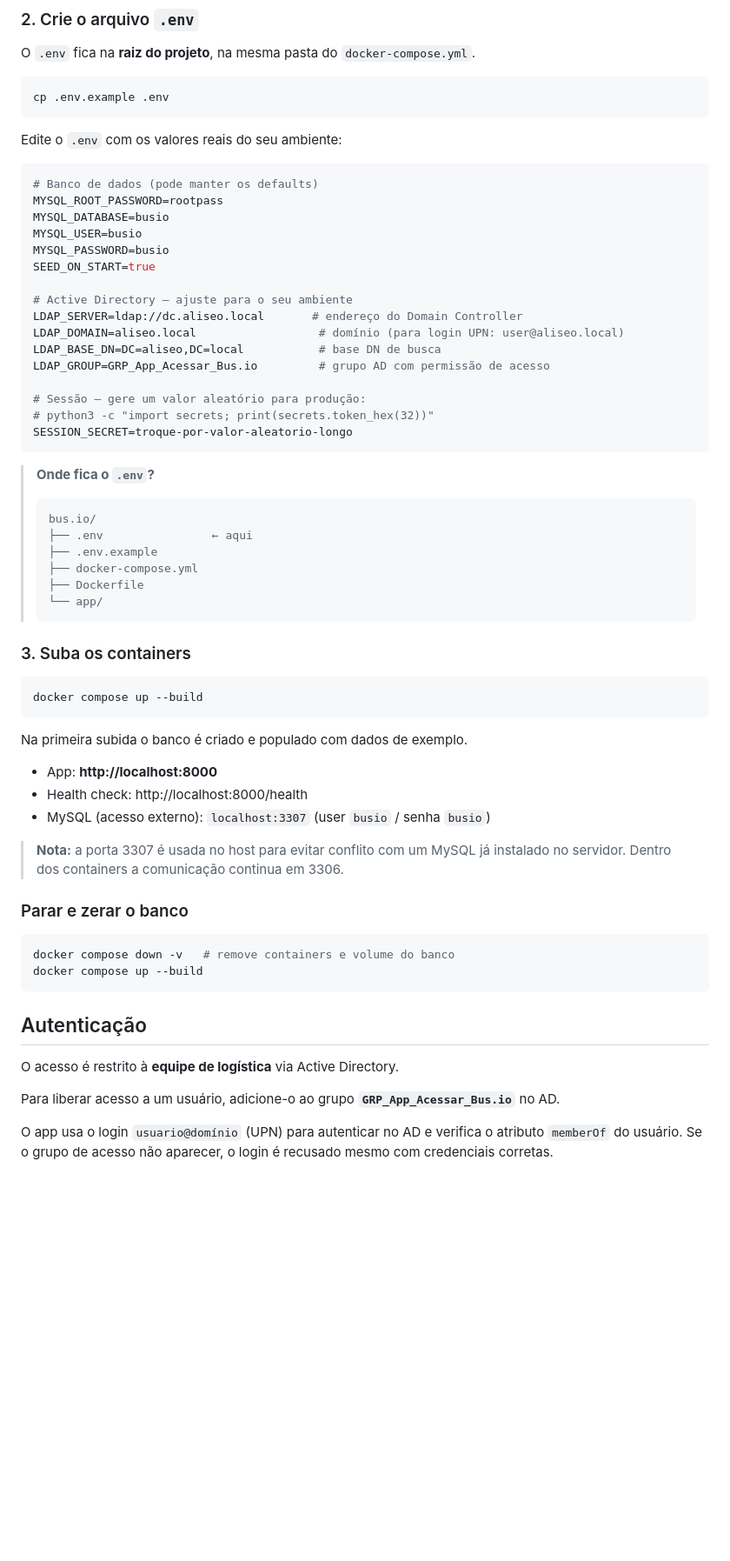
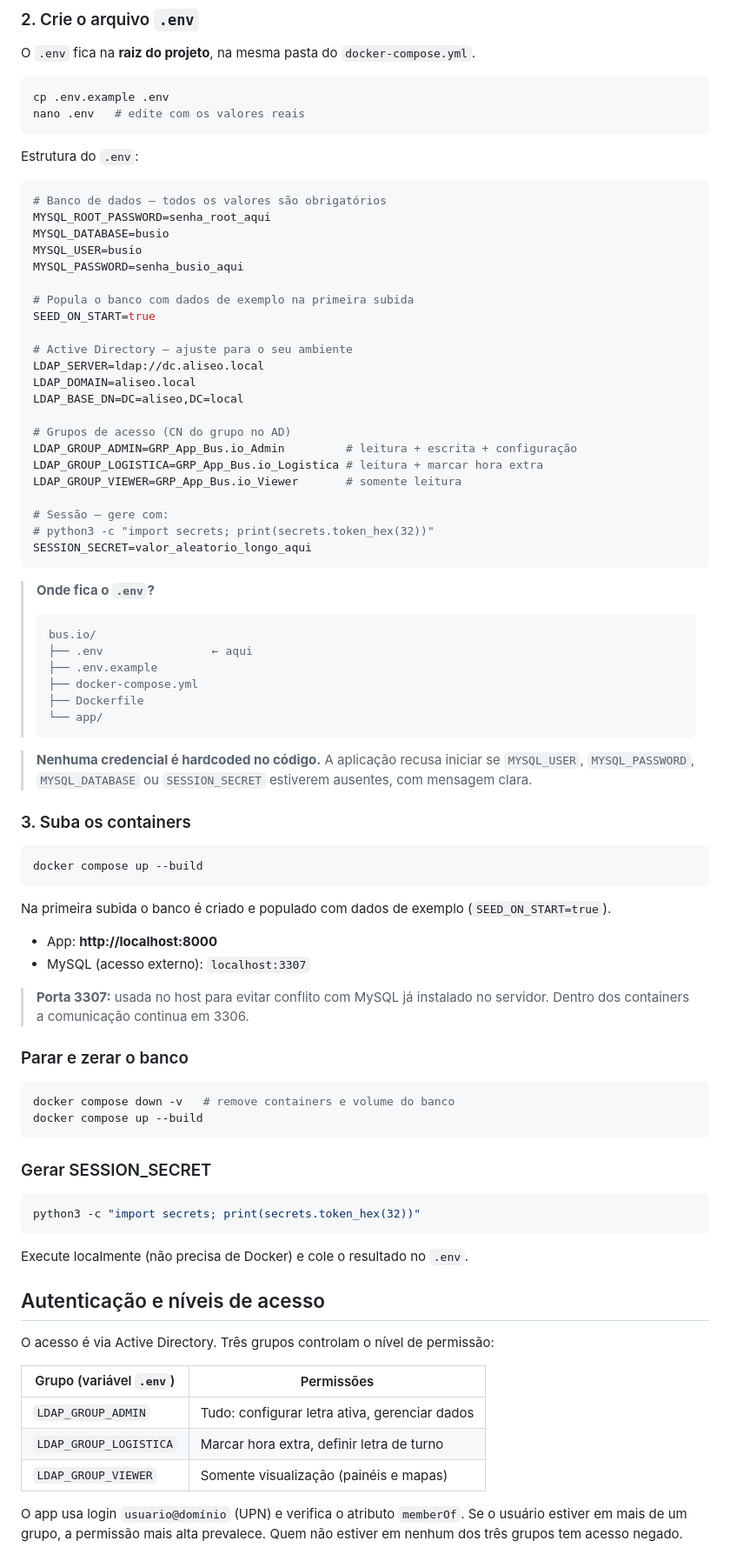
Before and after one commit to tuliodutra27/bus.io, a Markdown page: README.md, the part around one of its changes. Shown at 87% size. Rendered like a GitHub page; blank space fills up the shorter version.

````diff
--- a/README.md
+++ b/README.md
@@ -50,27 +52,34 @@ O `.env` fica na **raiz do projeto**, na mesma pasta do `docker-compose.yml`.
 
 ```bash
 cp .env.example .env
+nano .env   # edite com os valores reais
 ```
 
-Edite o `.env` com os valores reais do seu ambiente:
+Estrutura do `.env`:
 
 ```env
-# Banco de dados (pode manter os defaults)
-MYSQL_ROOT_PASSWORD=rootpass
+# Banco de dados — todos os valores são obrigatórios
+MYSQL_ROOT_PASSWORD=senha_root_aqui
 MYSQL_DATABASE=busio
 MYSQL_USER=busio
-MYSQL_PASSWORD=busio
+MYSQL_PASSWORD=senha_busio_aqui
+
+# Popula o banco com dados de exemplo na primeira subida
 SEED_ON_START=true
 
 # Active Directory — ajuste para o seu ambiente
-LDAP_SERVER=ldap://dc.aliseo.local       # endereço do Domain Controller
-LDAP_DOMAIN=aliseo.local                  # domínio (para login UPN: user@aliseo.local)
-LDAP_BASE_DN=DC=aliseo,DC=local           # base DN de busca
-LDAP_GROUP=GRP_App_Acessar_Bus.io         # grupo AD com permissão de acesso
+LDAP_SERVER=ldap://dc.aliseo.local
+LDAP_DOMAIN=aliseo.local
+LDAP_BASE_DN=DC=aliseo,DC=local
 
-# Sessão — gere um valor aleatório para produção:
+# Grupos de acesso (CN do grupo no AD)
+LDAP_GROUP_ADMIN=GRP_App_Bus.io_Admin         # leitura + escrita + configuração
+LDAP_GROUP_LOGISTICA=GRP_App_Bus.io_Logistica # leitura + marcar hora extra
+LDAP_GROUP_VIEWER=GRP_App_Bus.io_Viewer       # somente leitura
+
+# Sessão — gere com:
 # python3 -c "import secrets; print(secrets.token_hex(32))"
-SESSION_SECRET=troque-por-valor-aleatorio-longo
+SESSION_SECRET=valor_aleatorio_longo_aqui
 ```
 
 > **Onde fica o `.env`?**
@@ -83,20 +92,22 @@ SESSION_SECRET=troque-por-valor-aleatorio-longo
 > └── app/
 > ```
 
+> **Nenhuma credencial é hardcoded no código.** A aplicação recusa iniciar se `MYSQL_USER`,
+> `MYSQL_PASSWORD`, `MYSQL_DATABASE` ou `SESSION_SECRET` estiverem ausentes, com mensagem clara.
+
 ### 3. Suba os containers
 
 ```bash
 docker compose up --build
 ```
 
-Na primeira subida o banco é criado e populado com dados de exemplo.
+Na primeira subida o banco é criado e populado com dados de exemplo (`SEED_ON_START=true`).
 
 - App: **http://localhost:8000**
-- Health check: http://localhost:8000/health
-- MySQL (acesso externo): `localhost:3307` (user `busio` / senha `busio`)
+- MySQL (acesso externo): `localhost:3307`
 
-> **Nota:** a porta 3307 é usada no host para evitar conflito com um MySQL já instalado no
-> servidor. Dentro dos containers a comunicação continua em 3306.
+> **Porta 3307:** usada no host para evitar conflito com MySQL já instalado no servidor. Dentro
+> dos containers a comunicação continua em 3306.
 
 ### Parar e zerar o banco
 
@@ -105,12 +116,25 @@ docker compose down -v   # remove containers e volume do banco
 docker compose up --build
 ```
 
-## Autenticação
+### Gerar SESSION_SECRET
 
-O acesso é restrito à **equipe de logística** via Active Directory.
+```bash
+python3 -c "import secrets; print(secrets.token_hex(32))"
+```
 
-Para liberar acesso a um usuário, adicione-o ao grupo **`GRP_App_Acessar_Bus.io`** no AD.
+Execute localmente (não precisa de Docker) e cole o resultado no `.env`.
 
-O app usa o login `usuario@domínio` (UPN) para autenticar no AD e verifica o atributo
-`memberOf` do usuário. Se o grupo de acesso não aparecer, o login é recusado mesmo com
-credenciais corretas.
+## Autenticação e níveis de acesso
+
+O acesso é via Active Directory. Três grupos controlam o nível de permissão:
+
+| Grupo (variável `.env`) | Permissões |
+|---|---|
+| `LDAP_GROUP_ADMIN` | Tudo: configurar letra ativa, gerenciar dados |
+| `LDAP_GROUP_LOGISTICA` | Marcar hora extra, definir letra de turno |
+| `LDAP_GROUP_VIEWER` | Somente visualização (painéis e mapas) |
+
+O app usa login `usuario@domínio` (UPN) e verifica o atributo `memberOf`. Se o usuário
+estiver em mais de um grupo, a permissão mais alta prevalece. Quem não estiver em nenhum
+dos três grupos tem acesso negado.
+
````
Also changed, not shown: other parts of README.md (+63 -35 lines).
